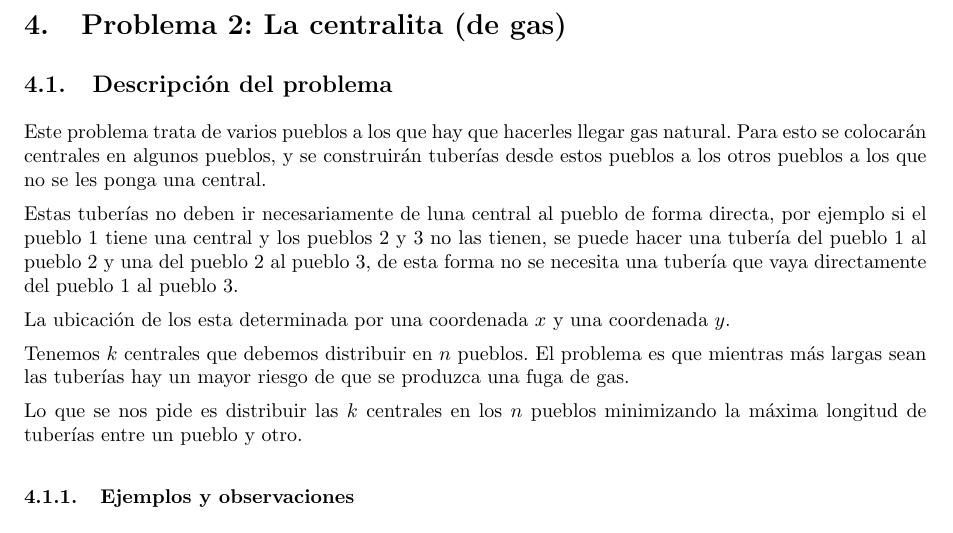
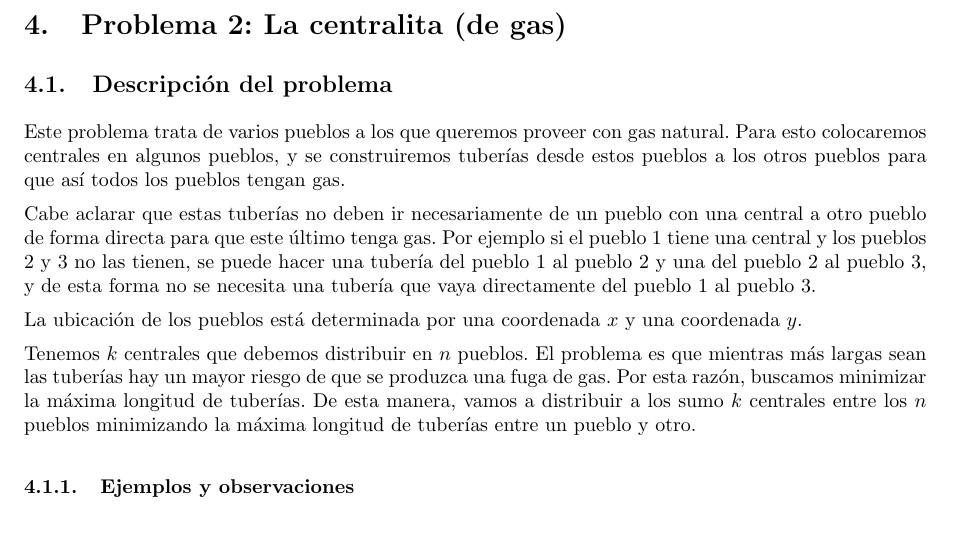
Before and after one commit to ealmansi/algo3-tp2, a LaTeX document (tex/informe.tex, which reads tex/problema2/descripcion.tex): part of page 11 of 24, cut so that both start at the same text. Compiled offline with pdfLaTeX.

Commit message:
cambie un toque la descripcion del problema 2 arregle pendientes_informe

```diff
--- a/tex/problema2/descripcion.tex
+++ b/tex/problema2/descripcion.tex
@@ -1,11 +1,9 @@
-Este problema trata de varios pueblos a los que hay que hacerles llegar gas natural. Para esto se colocarán centrales en algunos pueblos, y se construirán tuberías desde estos pueblos a los otros pueblos a los que no se les ponga una central.
+Este problema trata de varios pueblos a los que queremos proveer con gas natural. Para esto colocaremos centrales en algunos pueblos, y se construiremos tuberías desde estos pueblos a los otros pueblos para que así todos los pueblos tengan gas.
 
-Estas tuberías no deben ir necesariamente de luna central al pueblo de forma directa, por ejemplo si el pueblo 1 tiene una central y los pueblos 2 y 3 no las tienen, se puede hacer una tubería del pueblo 1 al pueblo 2 y una del pueblo 2 al pueblo 3, de esta forma no se necesita una tubería que vaya directamente del pueblo 1 al pueblo 3.
+Cabe aclarar que estas tuberías no deben ir necesariamente de un pueblo con una central a otro pueblo de forma directa para que este último tenga gas. Por ejemplo si el pueblo 1 tiene una central y los pueblos 2 y 3 no las tienen, se puede hacer una tubería del pueblo 1 al pueblo 2 y una del pueblo 2 al pueblo 3, y de esta forma no se necesita una tubería que vaya directamente del pueblo 1 al pueblo 3.
 
-La ubicación de los esta determinada por una coordenada $x$ y una coordenada $y$.
+La ubicación de los pueblos está determinada por una coordenada $x$ y una coordenada $y$.
 
-Tenemos $k$ centrales que debemos distribuir en $n$ pueblos. El problema es que mientras más largas sean las tuberías hay un mayor riesgo de que se produzca una fuga de gas.
-
-Lo que se nos pide es distribuir las $k$ centrales en los $n$ pueblos minimizando la máxima longitud de tuberías entre un pueblo y otro.
+Tenemos $k$ centrales que debemos distribuir en $n$ pueblos. El problema es que mientras más largas sean las tuberías hay un mayor riesgo de que se produzca una fuga de gas. Por esta razón, buscamos minimizar la máxima longitud de tuberías. De esta manera, vamos a distribuir a los sumo $k$ centrales entre los $n$ pueblos minimizando la máxima longitud de tuberías entre un pueblo y otro.
 
 \subsubsection{Ejemplos y observaciones}
```
Also changed, not shown: 1 other file.
